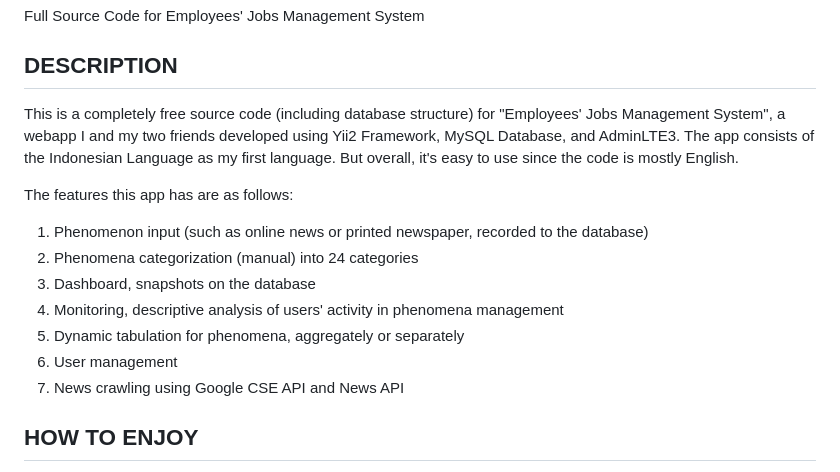
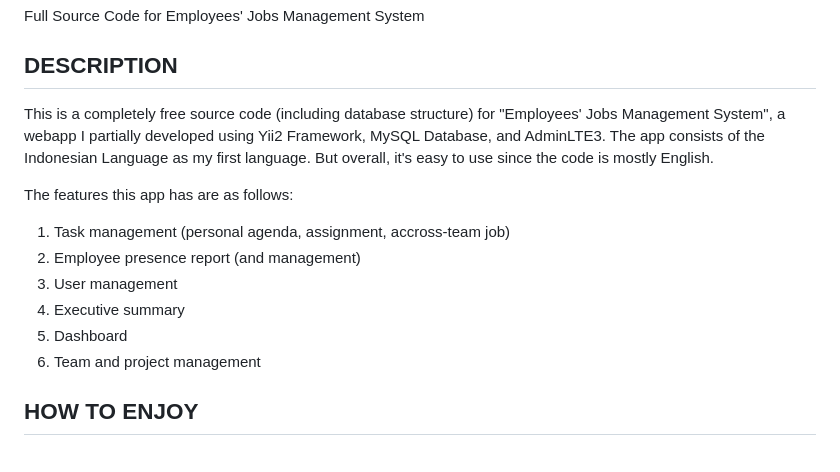
Before and after one commit to khansasafira19/sk-employee-job-manager, a Markdown page: README.md, the part around the change. GitHub-like rendering.

Commit message:
bismillah, complete code for employee job management system

```diff
--- a/README.md
+++ b/README.md
@@ -2,16 +2,15 @@
 Full Source Code for Employees' Jobs Management System
 
 ## DESCRIPTION
-This is a completely free source code (including database structure) for "Employees' Jobs Management System", a webapp I and my two friends developed using Yii2 Framework, MySQL Database, and AdminLTE3. The app consists of the Indonesian Language as my first language. But overall, it's easy to use since the code is mostly English.
+This is a completely free source code (including database structure) for "Employees' Jobs Management System", a webapp I partially developed using Yii2 Framework, MySQL Database, and AdminLTE3. The app consists of the Indonesian Language as my first language. But overall, it's easy to use since the code is mostly English.
 
 The features this app has are as follows:
-1. Phenomenon input (such as online news or printed newspaper, recorded to the database)
-2. Phenomena categorization (manual) into 24 categories
-3. Dashboard, snapshots on the database
-4. Monitoring, descriptive analysis of users' activity in phenomena management
-5. Dynamic tabulation for phenomena, aggregately or separately
-6. User management
-7. News crawling using Google CSE API and News API
+1. Task management (personal agenda, assignment, accross-team job)
+2. Employee presence report (and management)
+3. User management
+4. Executive summary
+5. Dashboard
+6. Team and project management
 
 ## HOW TO ENJOY
 Before using this code, you gotta make sure you have your local server ready (such xampp or wamp), IDE (I use VSCode), git and composer installed on your computer.
```
